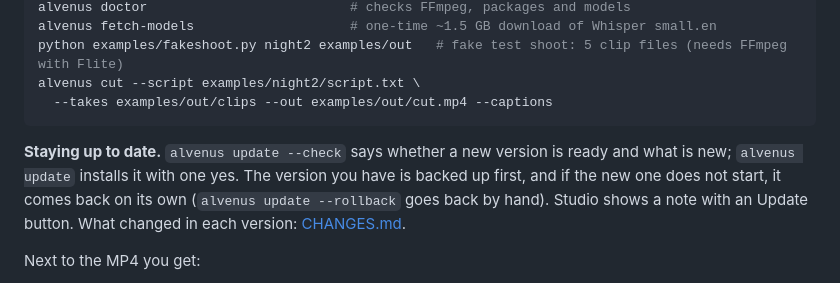
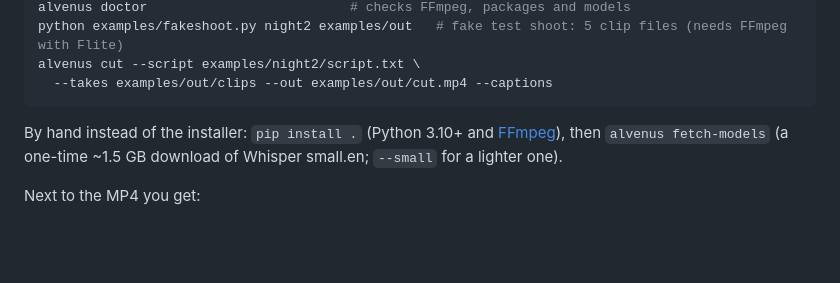
Before and after one commit to Anamorph-Labs/VENUS, a Markdown page: README.md, the part around one of its changes. Rendered like a GitHub page; blank space fills up the shorter version.

````diff
--- a/README.md
+++ b/README.md
@@ -27,15 +54,11 @@ pip install .                           # gives you the `alvenus` command
 alvenus doctor                          # checks FFmpeg, packages and models
-alvenus fetch-models                    # one-time ~1.5 GB download of Whisper small.en
 python examples/fakeshoot.py night2 examples/out   # fake test shoot: 5 clip files (needs FFmpeg with Flite)
 alvenus cut --script examples/night2/script.txt \
   --takes examples/out/clips --out examples/out/cut.mp4 --captions
 ```
 
-**Staying up to date.** `alvenus update --check` says whether a new version is
-ready and what is new; `alvenus update` installs it with one yes. The version you
-have is backed up first, and if the new one does not start, it comes back on its
-own (`alvenus update --rollback` goes back by hand). Studio shows a note with an
-Update button. What changed in each version: [CHANGES.md](CHANGES.md).
+By hand instead of the installer: `pip install .` (Python 3.10+ and [FFmpeg](https://ffmpeg.org/download.html)),
+then `alvenus fetch-models` (a one-time ~1.5 GB download of Whisper small.en; `--small` for a lighter one).
 
 Next to the MP4 you get:
 
````
Also changed, not shown: other parts of README.md (+42 -15 lines), CHANGES.md (+1 -0 lines), docs/demo-paper.gif (added), docs/pictures-in-each-look.jpg (added), docs/studio-describe.jpg (added), docs/studio-directions.jpg (added), docs/studio-story-check.jpg (added).
